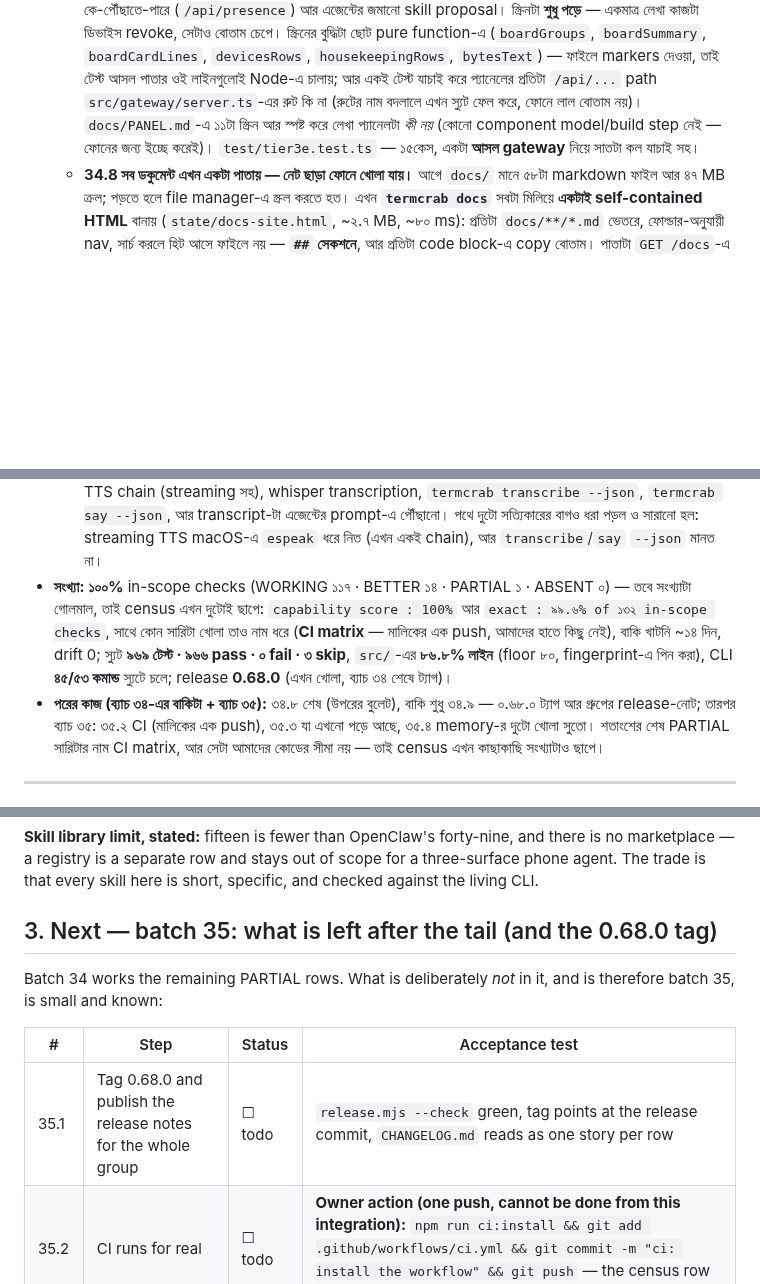
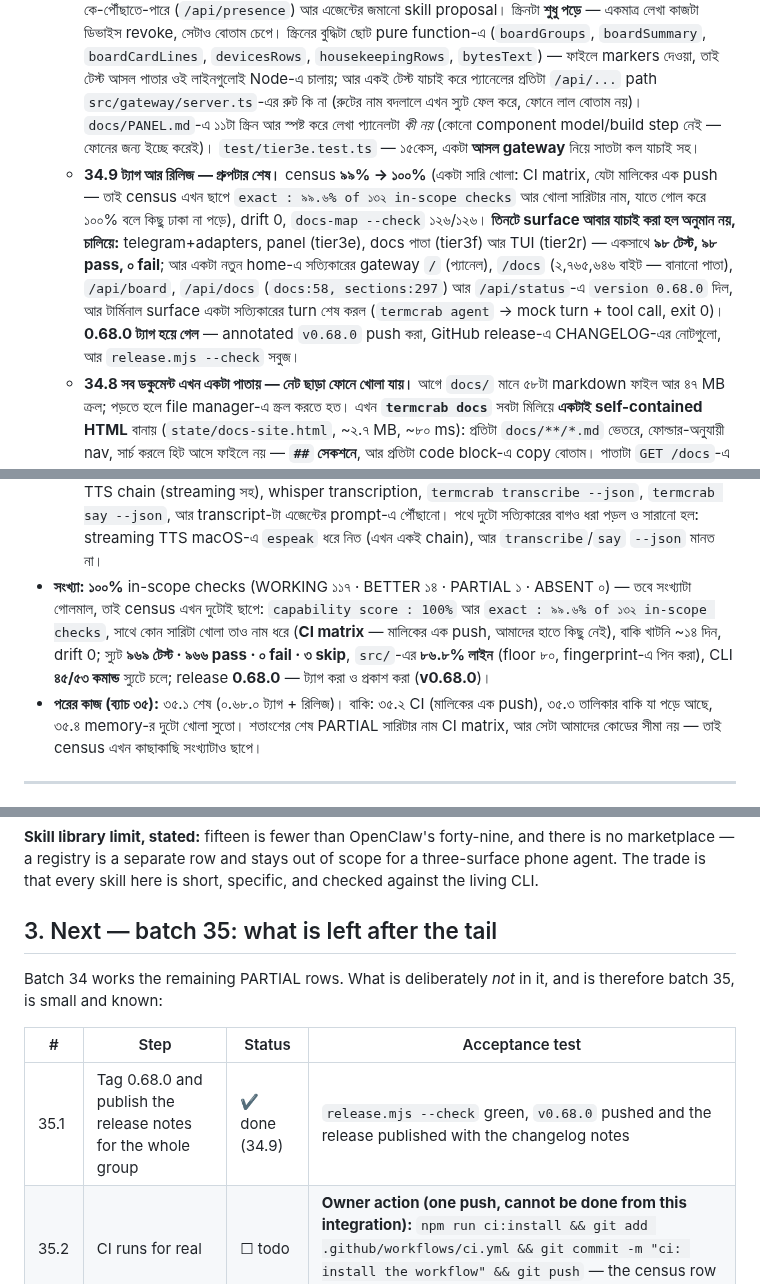
Before and after one commit to onelitonbd/TermCrab, a Markdown page: WORKLOG.md, 3 parts joined by grey strips. Rendered like a GitHub page; blank space fills up the shorter version.

Commit message:
batch 34.9: close the batch -- surfaces re-checked, 0.68.0 tagged
- the three surfaces are verified on the built binary, not asserted: the
  telegram/panel/docs/TUI suites run green together (98 tests, 98 pass) and a
  live gateway on a fresh home serves / (panel), /docs (the built page),
  /api/board, /api/docs and /api/status 0.68.0, with a real terminal turn
  through the mock provider ending exit 0
- census 99% -> 100% with the exact figure and the one open row named
  (CI matrix: the owner's push), drift 0, docs-map 126/126
- v0.68.0 annotated and pushed, GitHub release carries the changelog notes
  for the whole group; WORKLOG's batch-34 row closes with the measured numbers

Co-authored-by: arena-agent <297053741+arena-agent@users.noreply.github.com>

```diff
--- a/WORKLOG.md
+++ b/WORKLOG.md
@@ -22,6 +22,7 @@
   - **`load_skill`**-এ দুটো ছোট পূরণ: ভুল নাম বললে যা আছে তা গুনে বলে (সীমা আছে), আর বড়-হাতের নাম দিলেও কাজ করে।
   - **34.3 গ্রুপ/অ্যাম্বিয়েন্ট:** মেনশন-পলিসি ঠিক করত *উত্তর দেব কি না*, কিন্তু যে কথাগুলোতে উত্তর দিত না সেগুলো কোথাও থাকত না। এখন প্রতিটা গ্রুপ-মেসেজ লেখা হয় — `state/rooms/<channel>-<room>.jsonl` (সময়, কে, লেখা, উত্তর দিয়েছিল কি না), রুম-প্রতি শেষ ২০০ মেসেজ/৬৪ KB, পুরোনোটা আগে বাদ, ভাঙা লাইন স্কিপ, শুধু লোকাল। এজেন্ট পড়ে `room_history` দিয়ে (আর্গুমেন্ট ছাড়া = এই রুম), মানুষ পড়ে `/history [n]` বা `termcrab rooms [list|show|clear]` দিয়ে। **সীমাটাও লেখা:** Bot API এমন মেসেজ আনতে পারে না যা বট পায়নি — গ্রুপে privacy mode চালু থাকলে শুধু মেনশনগুলোই লগে থাকে।
   - **34.7 প্যানেল এখন CLI-র সবটা ছুঁতে পারে।** `ui/index.html`-এ নতুন **Board** স্ক্রিন: এক পাতায় "এখন কী চলছে" — `GET /api/board` (যেটা `termcrab board` দেখায়, সেটাই) urgency-ক্রমে, সাথে Devices (revoke বোতামে), live-turn verdict (`/api/runs/health`), background task (`/api/subagents`), disk (`/api/disk`), কে-পৌঁছাতে-পারে (`/api/presence`) আর এজেন্টের জমানো skill proposal। স্ক্রিনটা **শুধু পড়ে** — একমাত্র লেখা কাজটা ডিভাইস revoke, সেটাও বোতাম চেপে। স্ক্রিনের বুদ্ধিটা ছোট pure function-এ (`boardGroups`, `boardSummary`, `boardCardLines`, `devicesRows`, `housekeepingRows`, `bytesText`) — ফাইলে markers দেওয়া, তাই টেস্ট আসল পাতার ওই লাইনগুলোই Node-এ চালায়; আর একই টেস্ট যাচাই করে প্যানেলের প্রতিটা `/api/...` path `src/gateway/server.ts`-এর রুট কি না (রুটের নাম বদলালে এখন স্যুট ফেল করে, ফোনে লাল বোতাম নয়)। `docs/PANEL.md`-এ ১১টা স্ক্রিন আর স্পষ্ট করে লেখা প্যানেলটা *কী নয়* (কোনো component model/build step নেই — ফোনের জন্য ইচ্ছে করেই)। `test/tier3e.test.ts` — ১৫কেস, একটা **আসল gateway** নিয়ে সাতটা কল যাচাই সহ।
+  - **34.9 ট্যাগ আর রিলিজ — গ্রুপটার শেষ।** census **৯৯% → ১০০%** (একটা সারি খোলা: CI matrix, যেটা মালিকের এক push — তাই census এখন ছাপে `exact : ৯৯.৬% of ১৩২ in-scope checks` আর খোলা সারিটার নাম, যাতে গোল করে ১০০% বলে কিছু ঢাকা না পড়ে), drift 0, `docs-map --check` ১২৬/১২৬। **তিনটে surface আবার যাচাই করা হল অনুমান নয়, চালিয়ে:** telegram+adapters, panel (tier3e), docs পাতা (tier3f) আর TUI (tier2r) — একসাথে **৯৮ টেস্ট, ৯৮ pass, ০ fail**; আর একটা নতুন home-এ সত্যিকারের gateway `/` (প্যানেল), `/docs` (২,৭৬৫,৬৪৬ বাইট — বানানো পাতা), `/api/board`, `/api/docs` (`docs:58, sections:297`) আর `/api/status`-এ `version 0.68.0` দিল, আর টার্মিনাল surface একটা সত্যিকারের turn শেষ করল (`termcrab agent` → mock turn + tool call, exit 0)। **0.68.0 ট্যাগ হয়ে গেল** — annotated `v0.68.0` push করা, GitHub release-এ CHANGELOG-এর নোটগুলো, আর `release.mjs --check` সবুজ।
   - **34.8 সব ডকুমেন্ট এখন একটা পাতায় — নেট ছাড়া ফোনে খোলা যায়।** আগে `docs/` মানে ৫৮টা markdown ফাইল আর ৪৭ MB ক্রল; পড়তে হলে file manager-এ স্ক্রল করতে হত। এখন **`termcrab docs`** সবটা মিলিয়ে **একটাই self-contained HTML** বানায় (`state/docs-site.html`, ~২.৭ MB, ~৮০ ms): প্রতিটা `docs/**/*.md` ভেতরে, ফোল্ডার-অনুযায়ী nav, সার্চ করলে হিট আসে ফাইলে নয় — **`##` সেকশনে**, আর প্রতিটা code block-এ copy বোতাম। পাতাটা `GET /docs`-এ live-ও চলে (প্যানেলের Work পাতা লিংক দেয়, `GET /api/docs` size/সংখ্যা বলে), আর একই ফাইল ফোনের file manager থেকে সরাসরি খোলে — server নেই, নেট নেই, CDN নেই, service worker নেই, `fetch` নেই; সার্চ/নেভিগেশন/রেন্ডারিং ওই একটা ফাইলের ভেতরেই inline। **রেন্ডারার কিন্তু একটাই:** `src/docs/site.ts` প্যানেলের `ui/index.html` থেকে markdown renderer-ব্লকটা **হুবহু** কেটে নিয়ে বসায় (marker-এর শুরু-শেষ ধরে), তাই দুটো আলাদা হয়ে যেতে পারে না — টেস্ট byte-identity চেক করে, আর marker সরে গেলে বা `renderMarkdown`-এর নাম পাল্টালে build **আগেই** থামে (ফাঁকা পাতা টেস্টে ধরা পড়ার আগেই)। আর একটা জিনিস এই টেস্ট লিখতেই ধরা পড়ল: search index-এ `title` ফিল্ডই ছিল না — কেউ একটা অক্ষর টাইপ করলেই পাতা crash করত। **যা বাদ, সেটাও লেখা:** `docs/openclaw/data` বাদ দেওয়া হয় ডিফল্টে, কারণ সহ **পাতার নিজের nav-এ** দেখানো হয়; কোনো ডকুমেন্ট embedding cap ছাড়ালেও কারণ লেখা থাকে। প্রতি ফাইলের byte-সংখ্যা disk-এর সাথে মেলানো, প্রতিটা ডকুমেন্ট ঠিক একবার, আর `##`-গণনা আর index না মিললে স্যুট ফেল।
   - **34.6 স্যুট এখন নিজেকে মাপে।** `npm run test:coverage` Node-এর নিজের `--experimental-test-coverage` দিয়ে পুরো স্যুট চালায় আর ফল লেখে `docs/openclaw/data/coverage.json` + `docs/TESTING.md`-এ: **৯১৮টিকস, ৯২টি ফাইল, `src/`-এর ৮৬.৮% লাইন** (branch/function-ও), ঘোষিত **৮০% floor** সহ — আর floor-টা একটা *টেস্ট*, নোট নয়: snapshot-এ `src/`-এর প্রতিটা ফাইলের fingerprint থাকে, তাই গাছ নড়লে `coverage.mjs --check` স্যুট ফেল করে (পুরোনো কোডের কভারেজ-সংখ্যা না থাকার চেয়েও খারাপ)। কোন ফাইলগুলো সবচেয়ে কম ঢাকা, তাও নাম ধরে লেখা (out-of-scope চ্যানেল অ্যাডাপ্টারগুলো ইচ্ছে করেই ওই তালিকায়)। **আর CLI:** `src/cli.ts` এখন `$TCRAB_CLI_COVERAGE` সেট থাকলে dispatch করা কমান্ডটা ফাইলে লিখে — `npm run test:cli` পুরো স্যুট চালায়, ফল **`docs/CLI-COVERAGE.md`**: ৫২টার মধ্যে **৪৪টা কমান্ড স্যুট সত্যিই চালায়** (কোন লাইনে, কতবার)। বাকি ৮টা — tui (TTY দরকার), wake (termux-api), import (Telegram export), pair/devices (দ্বিতীয় ডিভাইস), supervisor (লুপ), boot (শুধু Termux), onboard (ইন্টার্যাক্টিভ), dream (লম্বা) — কারণ আর 'বদলে কোন টেস্ট ঢাকে' সহ লেখা; নতুন কমান্ড যোগ করে না চালালে `--check` ফেল, আর তালিকার কমান্ড চালু হয়ে গেলেও ফেল (তালিকা দুই দিকেই পচতে পারবে না)। লেখার সময়েই update/agent/heartbeat/wake চারটা ঢুকে গেল, আর সেটার জন্য `update --check` একটা JSON envelope পেল + `TCRAB_UPDATE_API` (মিরর/টেস্ট)। `test/tier3d.test.ts` — ২২কস।
   - **34.5 নিরাপত্তা — এখন দাবিটা চালানো যায়, শুধু পড়া যায় না।** তিনটে দরজার পাশে promise লেখা ছিল, চেক করার মতো কিছু ছিল না। `termcrab security [audit] [--json]` এখন **লাইভ config থেকে** findings বানায়: sandbox `off` করে exec চালু = fail, `require` অথচ কোনো sandbox বাইনারি নেই = fail, exec খোলা অথচ approval তালিকা খালি = warn (কোন dangerous tool গুলো গেটের বাইরে সেটা নাম ধরে বলে), loopback bind ঠিক আর `0.0.0.0` = warn — আর টোকেন ছোট/এক অক্ষর পুনরাবৃত্তি/অভিধানের শব্দ হলে (যত লম্বাই হোক) সেটা fail, সাথে ভালো টোকেন বানানোর এক-লাইন কমান্ড আর আবার loopback-এ ফেরার লাইন। token ছাড়া webhook hook, চালু browser tool (যে Chrome-এ আপনার লগইন আছে), আর world-readable `config.json` — সবই রিপোর্টে। প্রতিটা finding-এ তার fix লেখা, সবচেয়ে খারাপটা আগে, আর **একটাও fail থাকলে exit 1** — তাই script-এ gate হিসেবে চলে; `termcrab doctor`-এও একই audit এক লাইনে।
@@ -33,8 +34,8 @@
   - **Agent-authored skills:** এজেন্ট নিজের জন্য skill **লিখতে** পারে, কিন্তু বসাতে পারে না। `skill_workshop action=propose` লিখে `skills/_proposals/<name>/`-এ (SKILL.md + PROPOSAL.json — কারণ, সেশন, সময় সহ), আর loader `_`/`.` দিয়ে শুরু হওয়া ফোল্ডার কখনো লোড করে না, তাই অর্ধেক-লেখা proposal-ও prompt-এ পৌঁছায় না। সিদ্ধান্ত আপনার: `termcrab skills proposals list|show|approve|reject` বা panel API। approve করলে ফোল্ডার `skills/<name>/`-এ যায়; আগের কোনো live skill থাকলে **`--force` ছাড়া** replace হয় না। reject করলে লেখা+কারণ `skills/_rejected/<name>/REJECTED.md`-এ থেকে যায়।
   - **Cron delivery:** প্রতিটা জব এখন বলতে পারে তার ফল কোথায় যাবে — `--deliver telegram|panel|none` (না দিলে আগের মতো সব surface)। `deliver:none` হলেও run, transcript আর daily-log লেখা থাকে। একই tick ঠিক করে কোন এজেন্ট জবটা চালাবে (job.agent → route → main)।
   - **ভয়েস, এবার প্রমাণসহ:** আগের সব টেস্ট চলত এমন মেশিনে যেখানে কোনো engine নেই — অর্থাৎ error path প্রমাণিত ছিল, কাজের path নয়। এখন `test/tier2y.test.ts` PATH-এর সামনে আসল executables (termux-speech-to-text, termux-tts-speak, espeak-ng, whisper-cli) বসিয়ে পুরো পথ চালায়: dictation, continuous listening, TTS chain (streaming সহ), whisper transcription, `termcrab transcribe --json`, `termcrab say --json`, আর transcript-টা এজেন্টের prompt-এ পৌঁছানো। পথে দুটো সত্যিকারের বাগও ধরা পড়ল ও সারানো হল: streaming TTS macOS-এ `espeak` ধরে নিত (এখন একই chain), আর `transcribe`/`say` `--json` মানত না।
-- **সংখ্যা:** **১০০%** in-scope checks (WORKING ১১৭ · BETTER ১৪ · PARTIAL ১ · ABSENT ০) — তবে সংখ্যাটা গোলমাল, তাই census এখন দুটোই ছাপে: `capability score : 100%` আর `exact : ৯৯.৬% of ১৩২ in-scope checks`, সাথে কোন সারিটা খোলা তাও নাম ধরে (**CI matrix** — মালিকের এক push, আমাদের হাতে কিছু নেই), বাকি খাটনি ~১৪ দিন, drift 0; স্যুট **৯৬৯ টেস্ট · ৯৬৬ pass · ০ fail · ৩ skip**, `src/`-এর **৮৬.৮% লাইন** (floor ৮০, fingerprint-এ পিন করা), CLI **৪৫/৫৩ কমান্ড** স্যুটে চলে; release **0.68.0** (এখন খোলা, ব্যাচ ৩৪ শেষে ট্যাগ)।
-- **পরের কাজ (ব্যাচ ৩৪-এর বাকিটা + ব্যাচ ৩৫):** ৩৪.৮ শেষ (উপরের বুলেট), বাকি শুধু ৩৪.৯ — ০.৬৮.০ ট্যাগ আর গ্রুপের release-নোট; তারপর ব্যাচ ৩৫: ৩৫.২ CI (মালিকের এক push), ৩৫.৩ যা এখনো পড়ে আছে, ৩৫.৪ memory-র দুটো খোলা সুতো। শতাংশের শেষ PARTIAL সারিটার নাম CI matrix, আর সেটা আমাদের কোডের সীমা নয় — তাই census এখন কাছাকাছি সংখ্যাটাও ছাপে।
+- **সংখ্যা:** **১০০%** in-scope checks (WORKING ১১৭ · BETTER ১৪ · PARTIAL ১ · ABSENT ০) — তবে সংখ্যাটা গোলমাল, তাই census এখন দুটোই ছাপে: `capability score : 100%` আর `exact : ৯৯.৬% of ১৩২ in-scope checks`, সাথে কোন সারিটা খোলা তাও নাম ধরে (**CI matrix** — মালিকের এক push, আমাদের হাতে কিছু নেই), বাকি খাটনি ~১৪ দিন, drift 0; স্যুট **৯৬৯ টেস্ট · ৯৬৬ pass · ০ fail · ৩ skip**, `src/`-এর **৮৬.৮% লাইন** (floor ৮০, fingerprint-এ পিন করা), CLI **৪৫/৫৩ কমান্ড** স্যুটে চলে; release **0.68.0** — ট্যাগ করা ও প্রকাশ করা (**v0.68.0**)।
+- **পরের কাজ (ব্যাচ ৩৫):** ৩৫.১ শেষ (০.৬৮.০ ট্যাগ + রিলিজ)। বাকি: ৩৫.২ CI (মালিকের এক push), ৩৫.৩ তালিকার বাকি যা পড়ে আছে, ৩৫.৪ memory-র দুটো খোলা সুতো। শতাংশের শেষ PARTIAL সারিটার নাম CI matrix, আর সেটা আমাদের কোডের সীমা নয় — তাই census এখন কাছাকাছি সংখ্যাটাও ছাপে।
 
 ---
 
@@ -70,14 +71,14 @@ pinned at the protocol level by a fake browser and a live case that skips.
 marketplace — a registry is a separate row and stays out of scope for a three-surface phone agent.
 The trade is that every skill here is short, specific, and checked against the living CLI.
 
-## 3. Next — batch 35: what is left after the tail (and the 0.68.0 tag)
+## 3. Next — batch 35: what is left after the tail
 
 Batch 34 works the remaining PARTIAL rows. What is deliberately *not* in it, and is therefore batch
 35, is small and known:
 
 | # | Step | Status | Acceptance test |
 |---|---|---|---|
-| 35.1 | Tag 0.68.0 and publish the release notes for the whole group | ☐ todo | `release.mjs --check` green, tag points at the release commit, `CHANGELOG.md` reads as one story per row |
+| 35.1 | Tag 0.68.0 and publish the release notes for the whole group | ✔ done (34.9) | `release.mjs --check` green, `v0.68.0` pushed and the release published with the changelog notes |
 | 35.2 | CI runs for real | ☐ todo | **Owner action (one push, cannot be done from this integration):** `npm run ci:install && git add .github/workflows/ci.yml && git commit -m "ci: install the workflow" && git push` — the census row moves from PARTIAL only after a green run |
 | 35.3 | Whatever the tail leaves behind | ☐ todo | Each leftover named with its honest verdict and a reason, not a promise |
 | 35.4 | Two open threads from the memory work | ☐ todo | Stored vectors record the provider and model that made them (a re-embed is visible, not silent), and a similarity between vectors of different dimensions is a refusal with a sentence instead of a `0` that reads like "unrelated" |
```
Also changed, not shown: other parts of WORKLOG.md (+2 -2 lines).
